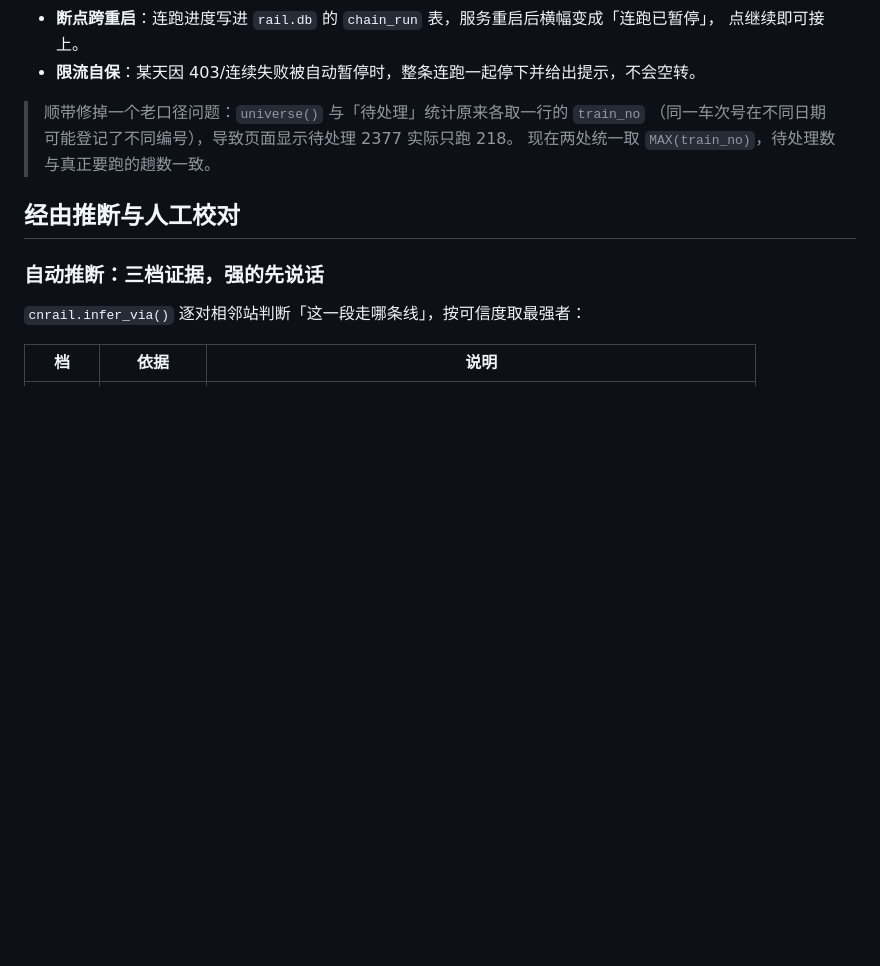
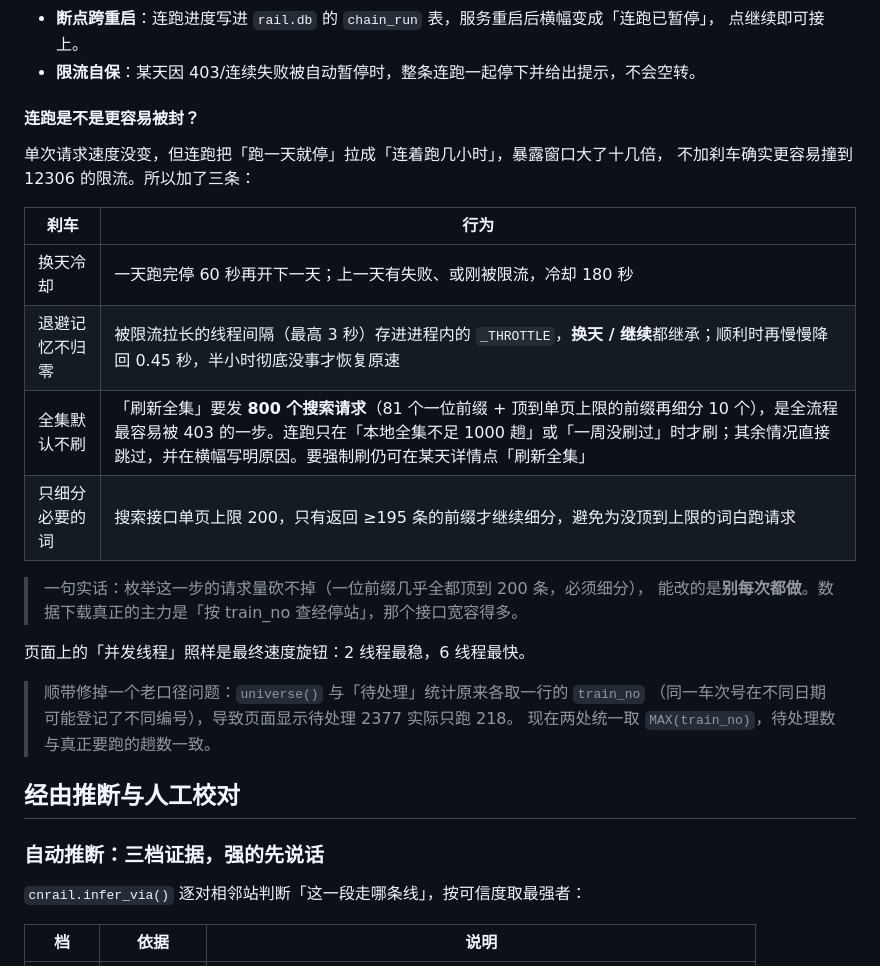
Before and after one commit to who7who8who9/railcn-webapp, a Markdown page: webapp/README.md, the part around the change. Rendered like a GitHub page; blank space fills up the shorter version.

```diff
--- a/webapp/README.md
+++ b/webapp/README.md
@@ -161,6 +161,23 @@ G1 北京南→上海虹桥 因此从「直线 1176 km」修正为 **1318 km**
 - **断点跨重启**：连跑进度写进 `rail.db` 的 `chain_run` 表，服务重启后横幅变成「连跑已暂停」，
   点继续即可接上。
 - **限流自保**：某天因 403/连续失败被自动暂停时，整条连跑一起停下并给出提示，不会空转。
+
+#### 连跑是不是更容易被封？
+
+单次请求速度没变，但连跑把「跑一天就停」拉成「连着跑几小时」，暴露窗口大了十几倍，
+不加刹车确实更容易撞到 12306 的限流。所以加了三条：
+
+| 刹车 | 行为 |
+|---|---|
+| 换天冷却 | 一天跑完停 60 秒再开下一天；上一天有失败、或刚被限流，冷却 180 秒 |
+| 退避记忆不归零 | 被限流拉长的线程间隔（最高 3 秒）存进进程内的 `_THROTTLE`，**换天 / 继续**都继承；顺利时再慢慢降回 0.45 秒，半小时彻底没事才恢复原速 |
+| 全集默认不刷 | 「刷新全集」要发 **800 个搜索请求**（81 个一位前缀 + 顶到单页上限的前缀再细分 10 个），是全流程最容易被 403 的一步。连跑只在「本地全集不足 1000 趟」或「一周没刷过」时才刷；其余情况直接跳过，并在横幅写明原因。要强制刷仍可在某天详情点「刷新全集」 |
+| 只细分必要的词 | 搜索接口单页上限 200，只有返回 ≥195 条的前缀才继续细分，避免为没顶到上限的词白跑请求 |
+
+> 一句实话：枚举这一步的请求量砍不掉（一位前缀几乎全都顶到 200 条，必须细分），
+> 能改的是**别每次都做**。数据下载真正的主力是「按 train_no 查经停站」，那个接口宽容得多。
+
+页面上的「并发线程」照样是最终速度旋钮：2 线程最稳，6 线程最快。
 
 > 顺带修掉一个老口径问题：`universe()` 与「待处理」统计原来各取一行的 `train_no`
 > （同一车次号在不同日期可能登记了不同编号），导致页面显示待处理 2377 实际只跑 218。
```
Also changed, not shown: docs/dl-chain-paused.png, docs/dl-chain-running.png, 4 other files.
